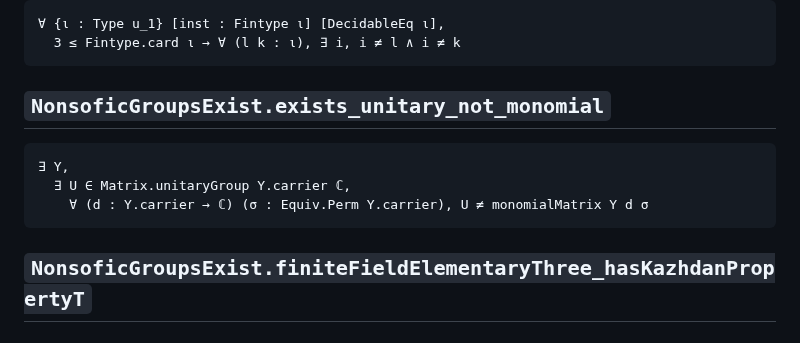
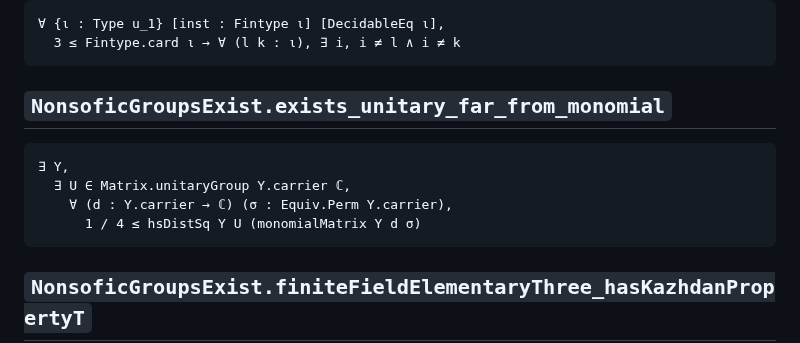
Before and after one commit to SauersML/nonsofic_existence, a Markdown page: docs/CLAIM_SIGNATURES.md, the part around the change. Rendered like a GitHub page.

Commit message:
Regenerate the pinned signatures for the strengthened scope witness
Co-Authored-By: Claude Opus 5 (1M context) <noreply@anthropic.com>
Claude-Session: https://claude.ai/code/session_01V6t78gSgyNqGmd5c7RKsK1

````diff
--- a/docs/CLAIM_SIGNATURES.md
+++ b/docs/CLAIM_SIGNATURES.md
@@ -2612,12 +2612,13 @@ CountableNonsoficGroupExists
   3 ≤ Fintype.card ι → ∀ (l k : ι), ∃ i, i ≠ l ∧ i ≠ k
 ```
 
-## `NonsoficGroupsExist.exists_unitary_not_monomial`
+## `NonsoficGroupsExist.exists_unitary_far_from_monomial`
 
 ```lean
 ∃ Y,
   ∃ U ∈ Matrix.unitaryGroup Y.carrier ℂ,
-    ∀ (d : Y.carrier → ℂ) (σ : Equiv.Perm Y.carrier), U ≠ monomialMatrix Y d σ
+    ∀ (d : Y.carrier → ℂ) (σ : Equiv.Perm Y.carrier),
+      1 / 4 ≤ hsDistSq Y U (monomialMatrix Y d σ)
 ```
 
 ## `NonsoficGroupsExist.finiteFieldElementaryThree_hasKazhdanPropertyT`
````
